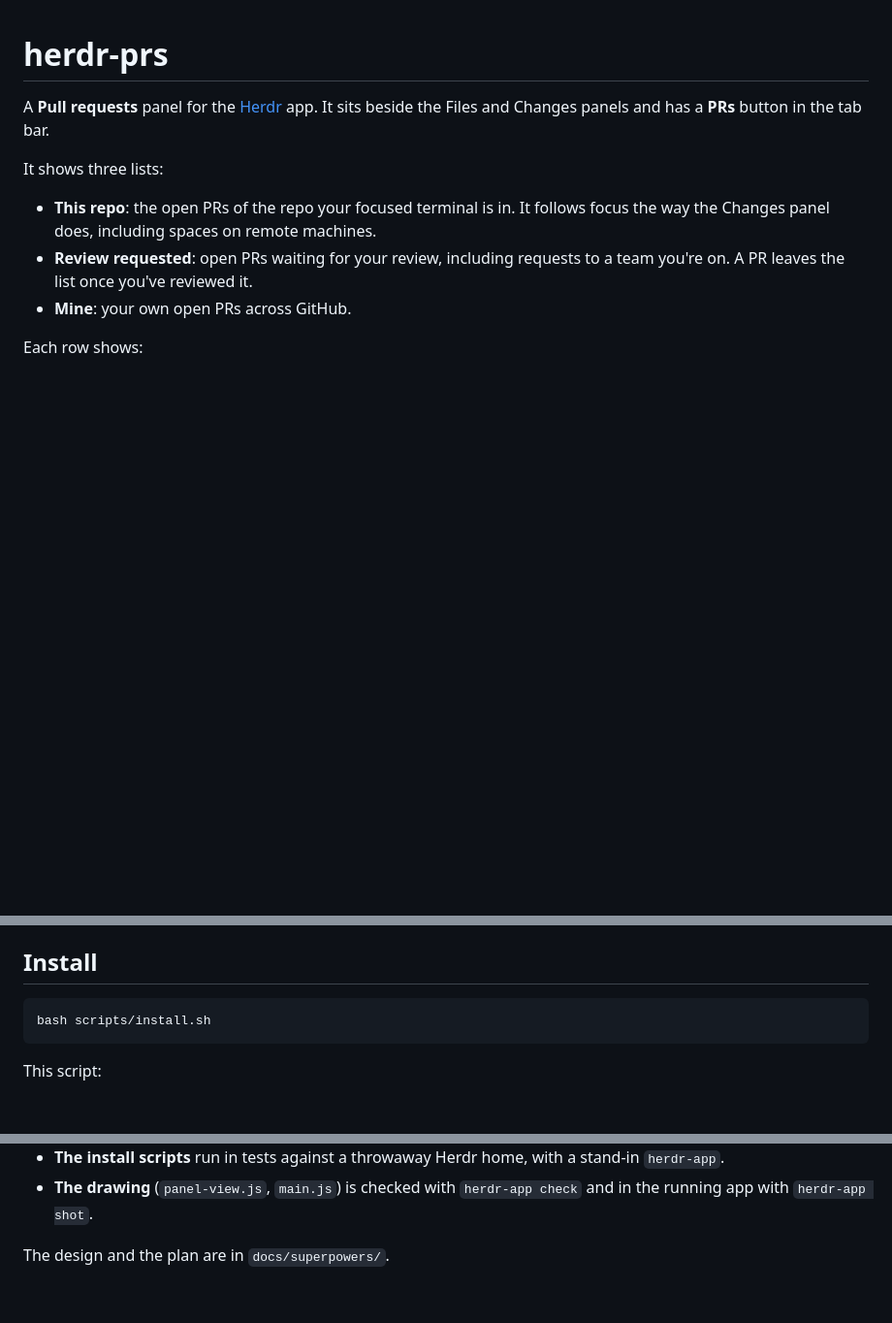
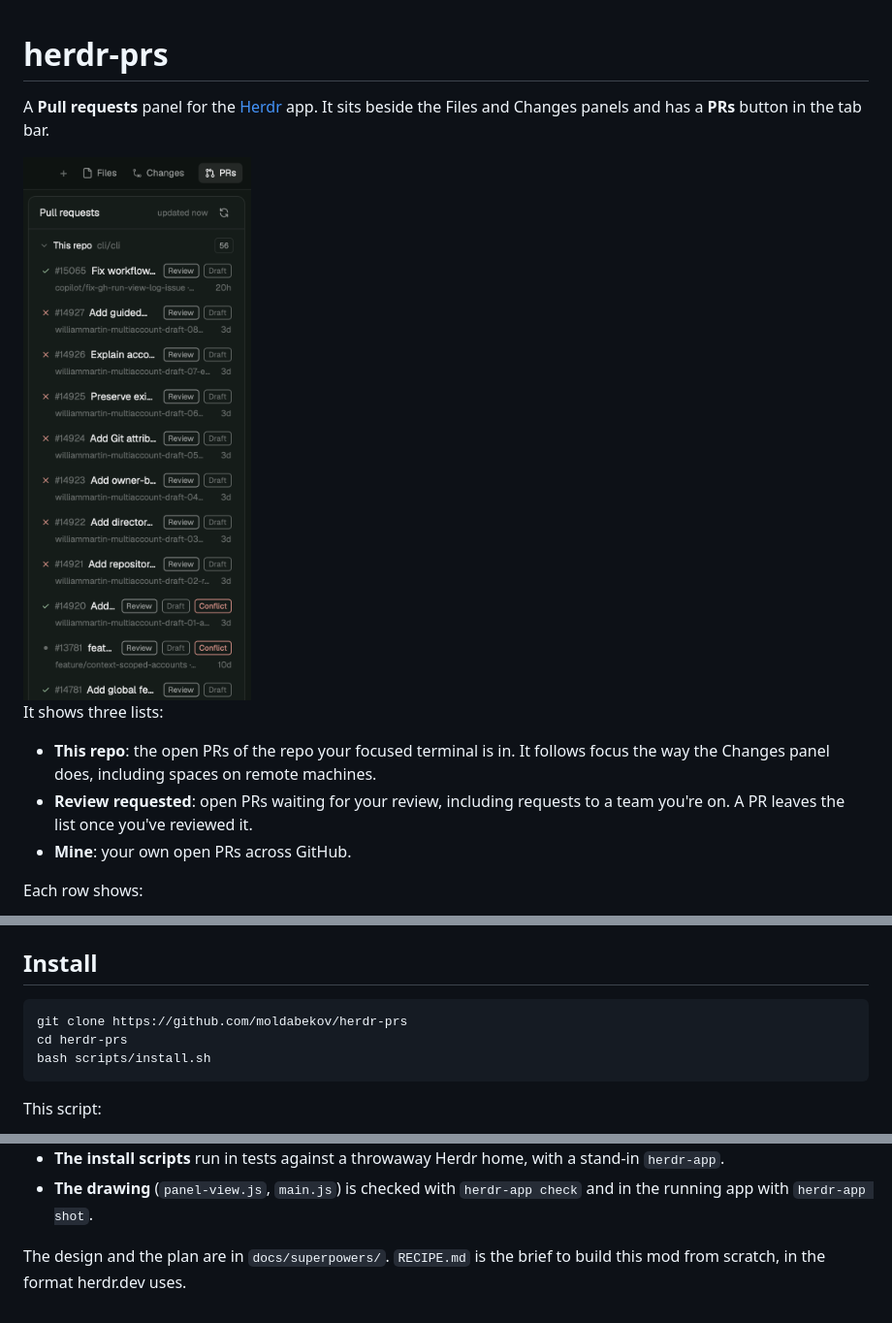
Before and after one commit to moldabekov/herdr-prs, a Markdown page: README.md, 3 parts joined by grey strips. Shown at 97% size. GitHub-like rendering; pictures changed too: preview.png (added); blank space fills up the shorter version.

Commit message:
docs: add RECIPE.md and preview for herdr.dev
The preview shows the panel on a public repo (cli/cli); no private lists
are visible. README shows it, adds clone steps and points to the recipe.

````diff
--- a/README.md
+++ b/README.md
@@ -2,6 +2,8 @@
 
 A **Pull requests** panel for the [Herdr](https://herdr.dev) app. It sits
 beside the Files and Changes panels and has a **PRs** button in the tab bar.
+
+<img src="preview.png" alt="The Pull requests panel beside a terminal, listing a public repo's open PRs" width="294">
 
 It shows three lists:
 
@@ -47,6 +49,8 @@ button opens it again.
 ## Install
 
 ```sh
+git clone https://github.com/moldabekov/herdr-prs
+cd herdr-prs
 bash scripts/install.sh
 ```
 
@@ -131,4 +135,5 @@ npm run coverage    # with an 80% line threshold
 - **The drawing** (`panel-view.js`, `main.js`) is checked with
   `herdr-app check` and in the running app with `herdr-app shot`.
 
-The design and the plan are in `docs/superpowers/`.
+The design and the plan are in `docs/superpowers/`. `RECIPE.md` is the
+brief to build this mod from scratch, in the format herdr.dev uses.
````
Also changed, not shown: RECIPE.md (added, +259 -0 lines).
